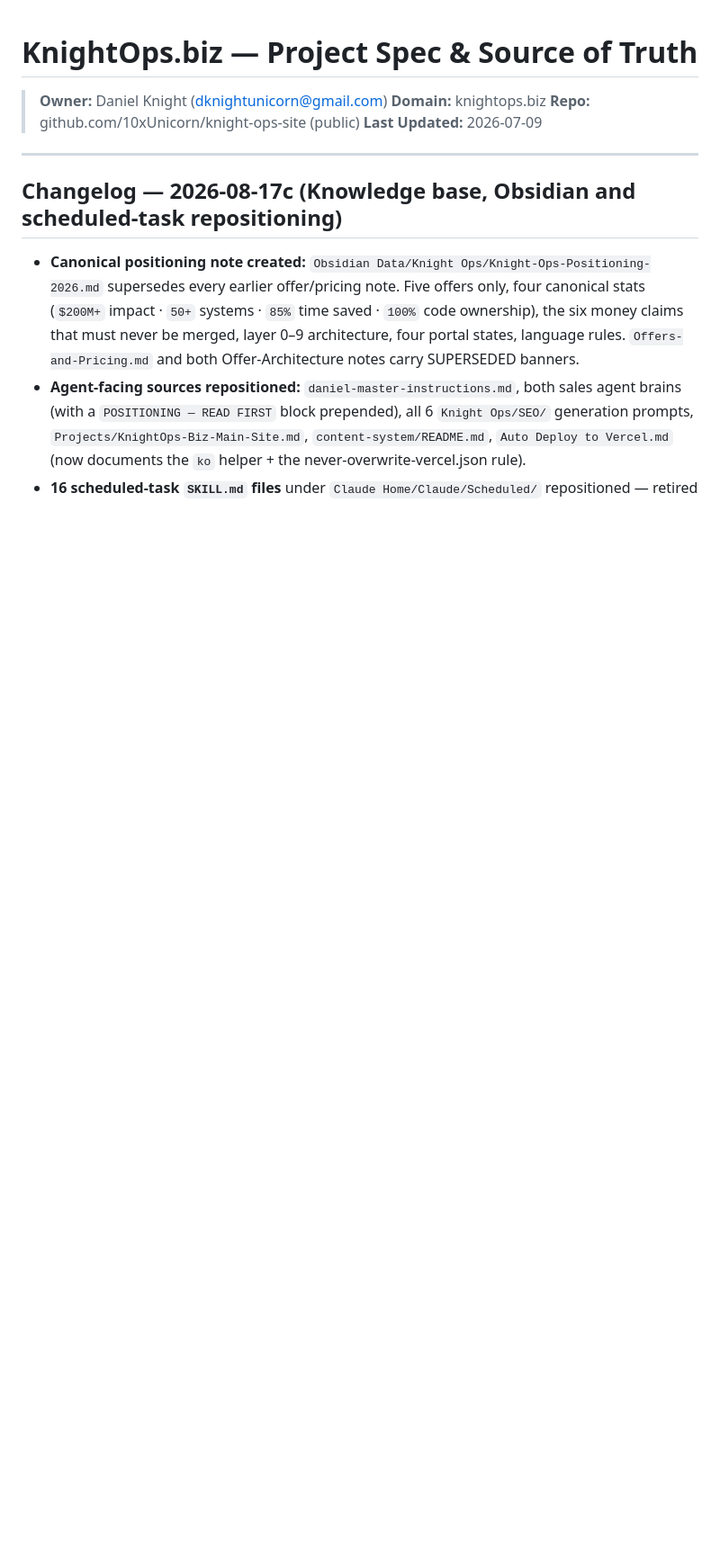
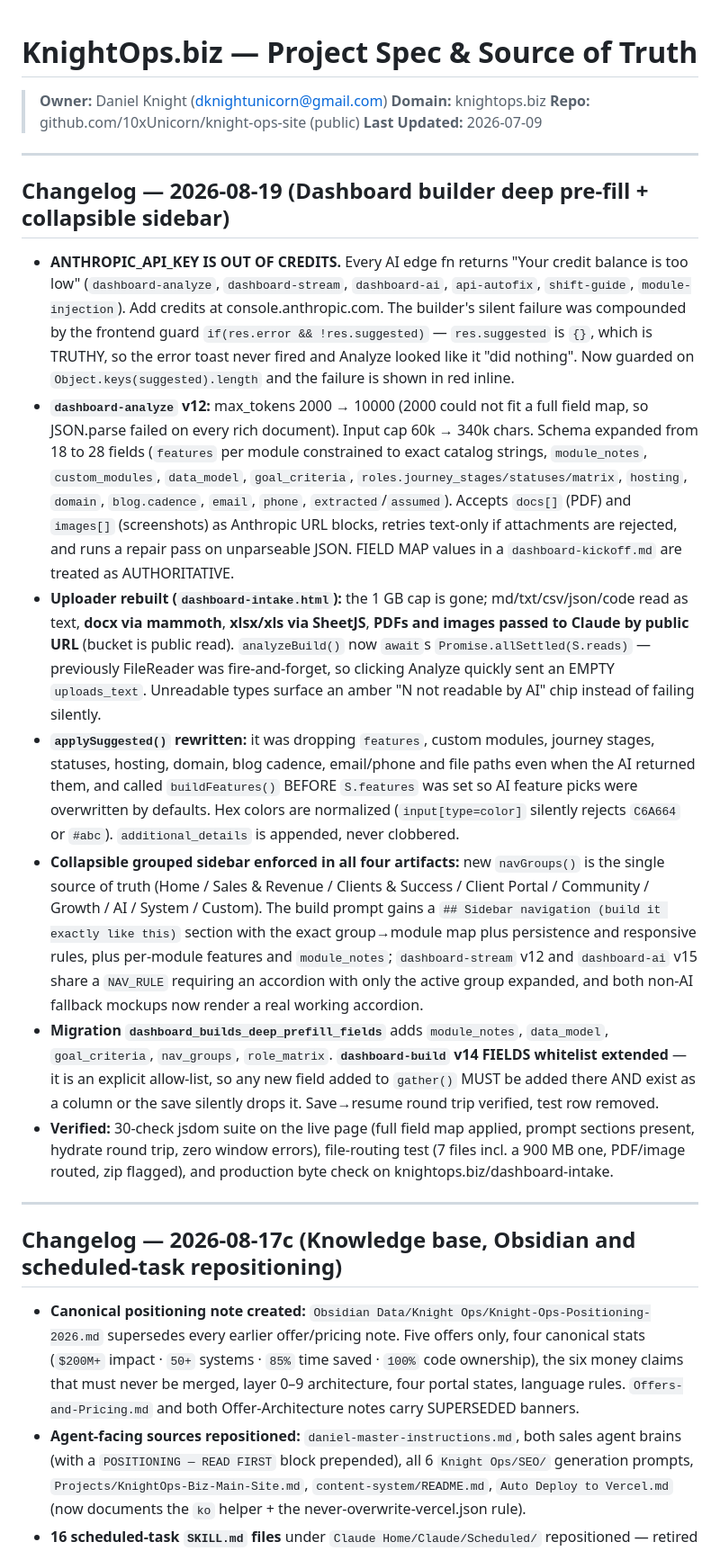
Before and after one commit to 10xUnicorn/knight-ops-site, a Markdown page: CLAUDE.md, the part around the change. Shown at 90% size. GitHub-like rendering; blank space fills up the shorter version.

Commit message:
CLAUDE.md: dashboard builder deep pre-fill changelog

```diff
--- a/CLAUDE.md
+++ b/CLAUDE.md
@@ -4,6 +4,18 @@
 > **Domain:** knightops.biz
 > **Repo:** github.com/10xUnicorn/knight-ops-site (public)
 > **Last Updated:** 2026-07-09
+
+---
+
+## Changelog — 2026-08-19 (Dashboard builder deep pre-fill + collapsible sidebar)
+
+- **ANTHROPIC_API_KEY IS OUT OF CREDITS.** Every AI edge fn returns "Your credit balance is too low" (`dashboard-analyze`, `dashboard-stream`, `dashboard-ai`, `api-autofix`, `shift-guide`, `module-injection`). Add credits at console.anthropic.com. The builder's silent failure was compounded by the frontend guard `if(res.error && !res.suggested)` — `res.suggested` is `{}`, which is TRUTHY, so the error toast never fired and Analyze looked like it "did nothing". Now guarded on `Object.keys(suggested).length` and the failure is shown in red inline.
+- **`dashboard-analyze` v12:** max_tokens 2000 → 10000 (2000 could not fit a full field map, so JSON.parse failed on every rich document). Input cap 60k → 340k chars. Schema expanded from 18 to 28 fields (`features` per module constrained to exact catalog strings, `module_notes`, `custom_modules`, `data_model`, `goal_criteria`, `roles.journey_stages/statuses/matrix`, `hosting`, `domain`, `blog.cadence`, `email`, `phone`, `extracted`/`assumed`). Accepts `docs[]` (PDF) and `images[]` (screenshots) as Anthropic URL blocks, retries text-only if attachments are rejected, and runs a repair pass on unparseable JSON. FIELD MAP values in a `dashboard-kickoff.md` are treated as AUTHORITATIVE.
+- **Uploader rebuilt (`dashboard-intake.html`):** the 1 GB cap is gone; md/txt/csv/json/code read as text, **docx via mammoth**, **xlsx/xls via SheetJS**, **PDFs and images passed to Claude by public URL** (bucket is public read). `analyzeBuild()` now `await`s `Promise.allSettled(S.reads)` — previously FileReader was fire-and-forget, so clicking Analyze quickly sent an EMPTY `uploads_text`. Unreadable types surface an amber "N not readable by AI" chip instead of failing silently.
+- **`applySuggested()` rewritten:** it was dropping `features`, custom modules, journey stages, statuses, hosting, domain, blog cadence, email/phone and file paths even when the AI returned them, and called `buildFeatures()` BEFORE `S.features` was set so AI feature picks were overwritten by defaults. Hex colors are normalized (`input[type=color]` silently rejects `C6A664` or `#abc`). `additional_details` is appended, never clobbered.
+- **Collapsible grouped sidebar enforced in all four artifacts:** new `navGroups()` is the single source of truth (Home / Sales & Revenue / Clients & Success / Client Portal / Community / Growth / AI / System / Custom). The build prompt gains a `## Sidebar navigation (build it exactly like this)` section with the exact group→module map plus persistence and responsive rules, plus per-module features and `module_notes`; `dashboard-stream` v12 and `dashboard-ai` v15 share a `NAV_RULE` requiring an accordion with only the active group expanded, and both non-AI fallback mockups now render a real working accordion.
+- **Migration `dashboard_builds_deep_prefill_fields`** adds `module_notes`, `data_model`, `goal_criteria`, `nav_groups`, `role_matrix`. **`dashboard-build` v14 FIELDS whitelist extended** — it is an explicit allow-list, so any new field added to `gather()` MUST be added there AND exist as a column or the save silently drops it. Save→resume round trip verified, test row removed.
+- **Verified:** 30-check jsdom suite on the live page (full field map applied, prompt sections present, hydrate round trip, zero window errors), file-routing test (7 files incl. a 900 MB one, PDF/image routed, zip flagged), and production byte check on knightops.biz/dashboard-intake.
 
 ---
 
```
